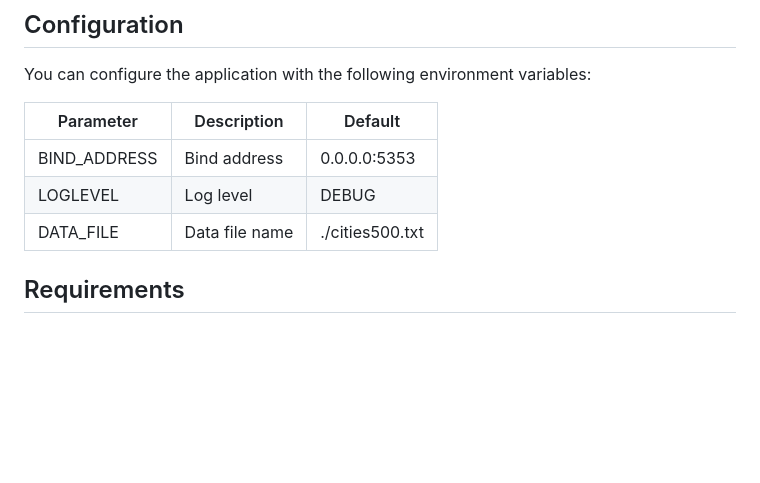
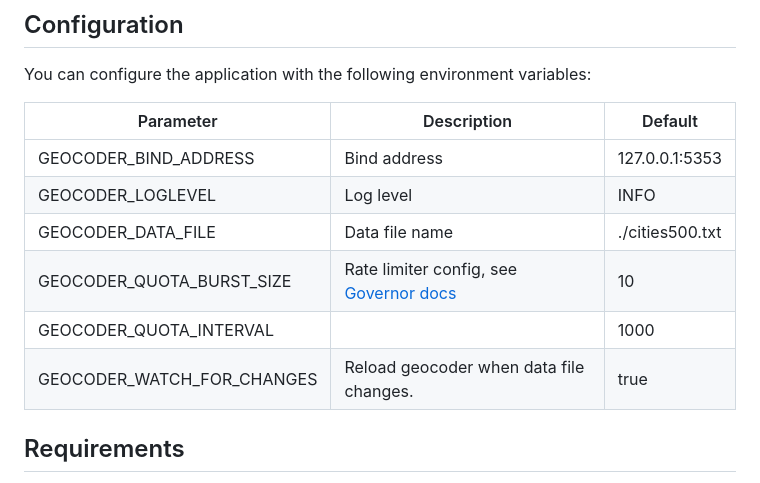
Before and after one commit to treestack/geocoder, a Markdown page: README.md, the part around the change. Rendered like a GitHub page; blank space fills up the shorter version.

Commit message:
update config in README.md

```diff
--- a/README.md
+++ b/README.md
@@ -20,11 +20,14 @@ With geonames' full dataset of ~200.000 cities, response time is fairly fast (me
 
 You can configure the application with the following environment variables:
 
-| Parameter    | Description    | Default         |
-|--------------|----------------|-----------------|
-| BIND_ADDRESS | Bind address   | 0.0.0.0:5353    |
-| LOGLEVEL     | Log level      | DEBUG           |
-| DATA_FILE    | Data file name | ./cities500.txt |
+| Parameter                  | Description                                                                                          | Default         |
+|----------------------------|------------------------------------------------------------------------------------------------------|-----------------|
+| GEOCODER_BIND_ADDRESS      | Bind address                                                                                         | 127.0.0.1:5353  |
+| GEOCODER_LOGLEVEL          | Log level                                                                                            | INFO            |
+| GEOCODER_DATA_FILE         | Data file name                                                                                       | ./cities500.txt |
+| GEOCODER_QUOTA_BURST_SIZE  | Rate limiter config, see [Governor docs](https://docs.rs/governor/latest/governor/struct.Quota.html) | 10              |
+| GEOCODER_QUOTA_INTERVAL    |                                                                                                      | 1000            |
+| GEOCODER_WATCH_FOR_CHANGES | Reload geocoder when data file changes.                                                              | true            |
 
 ## Requirements
 
```
